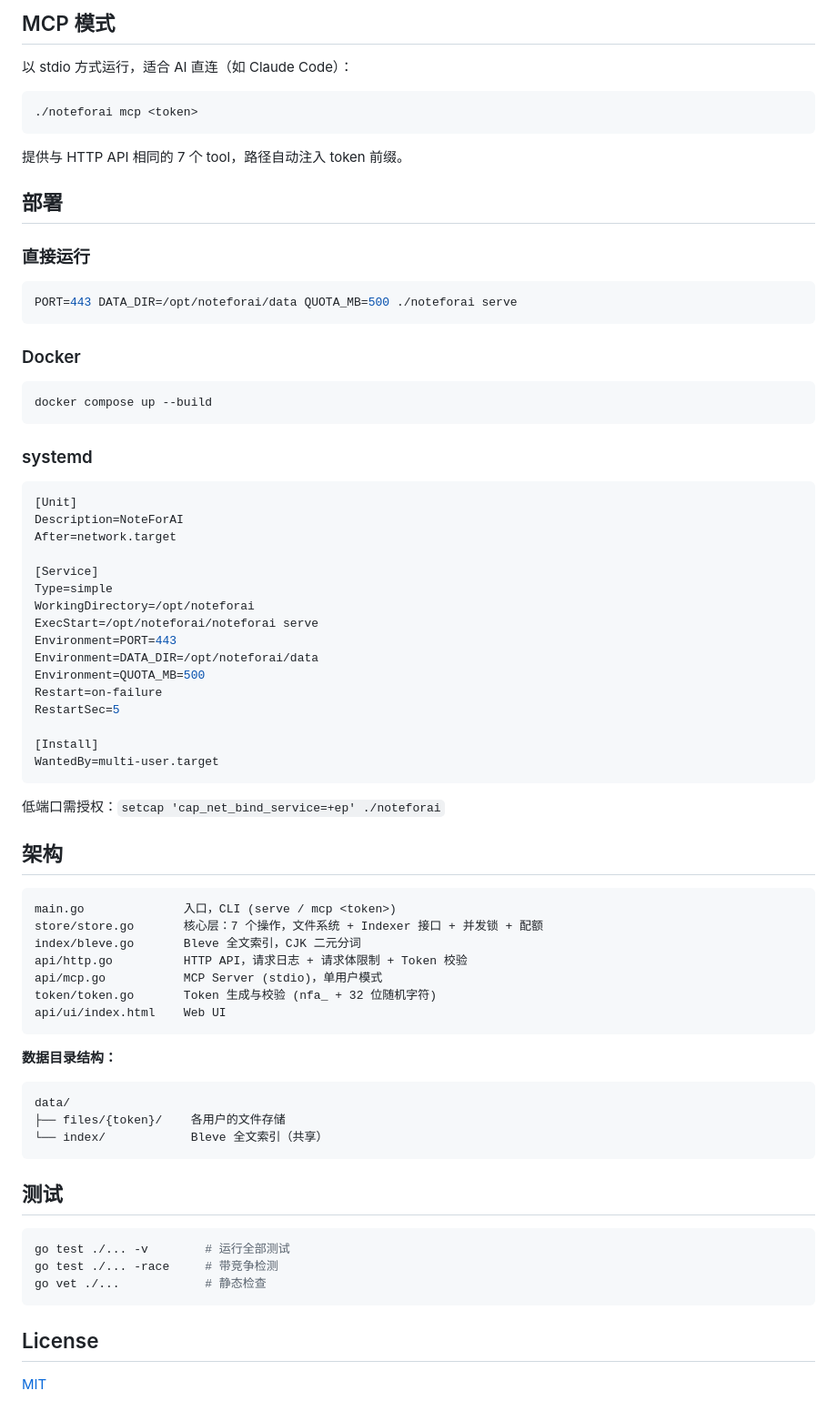
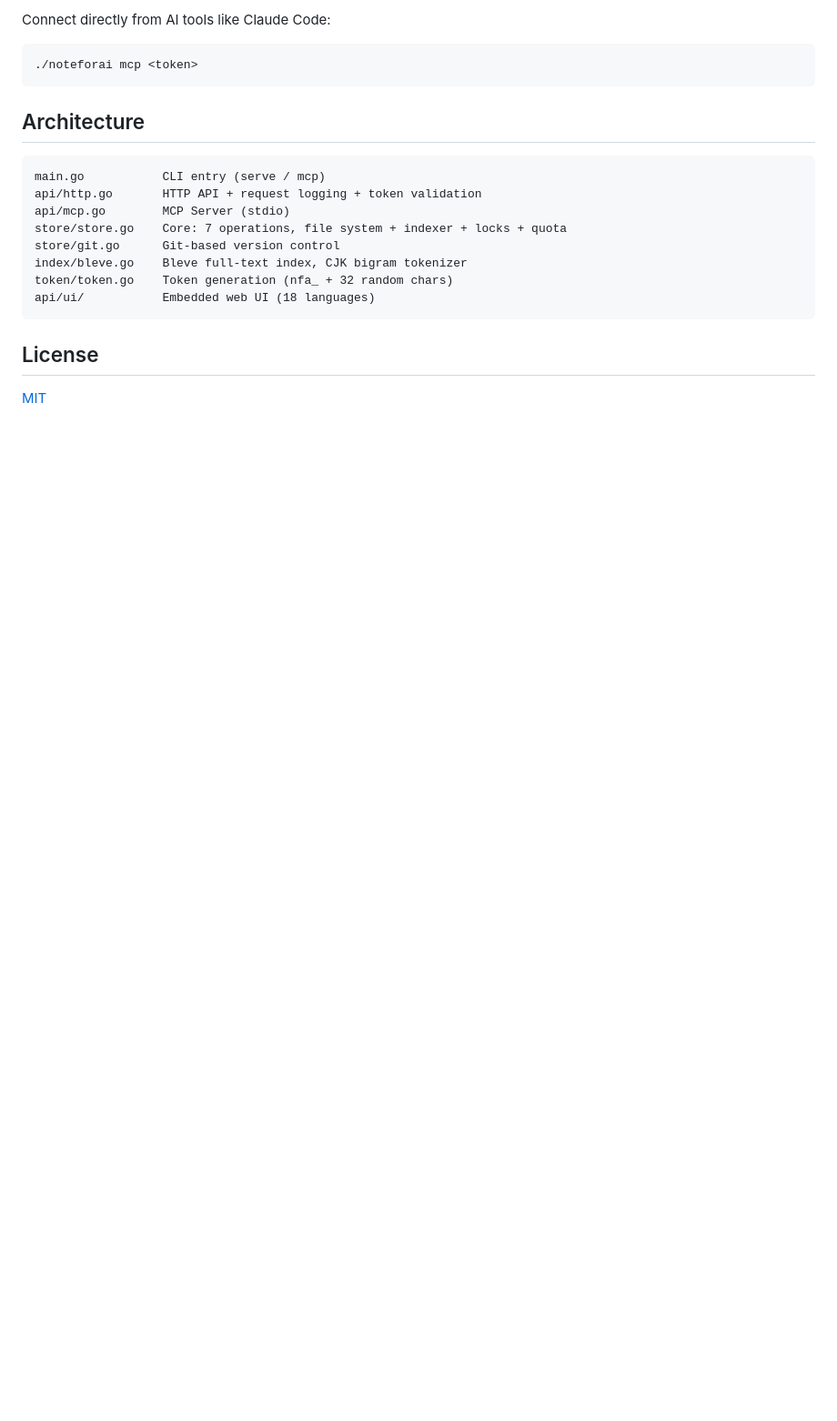
Before and after one commit to builder-yanzhang/NoteForAi, a Markdown page: README.md, the part around one of its changes. Shown at 91% size. GitHub-like rendering; blank space fills up the shorter version.

Commit message:
Update README: English, add hosted service, simplify

````diff
--- a/README.md
+++ b/README.md
@@ -76,77 +79,21 @@ curl -X POST http://localhost:8080/nfa_xxx.../search \
 
-## MCP 模式
-
-以 stdio 方式运行，适合 AI 直连（如 Claude Code）：
+Connect directly from AI tools like Claude Code:
 
 ```bash
 ./noteforai mcp <token>
 ```
 
-提供与 HTTP API 相同的 7 个 tool，路径自动注入 token 前缀。
-
-## 部署
-
-### 直接运行
-
-```bash
-PORT=443 DATA_DIR=/opt/noteforai/data QUOTA_MB=500 ./noteforai serve
-```
-
-### Docker
-
-```bash
-docker compose up --build
-```
-
-### systemd
-
-```ini
-[Unit]
-Description=NoteForAI
-After=network.target
-
-[Service]
-Type=simple
-WorkingDirectory=/opt/noteforai
-ExecStart=/opt/noteforai/noteforai serve
-Environment=PORT=443
-Environment=DATA_DIR=/opt/noteforai/data
-Environment=QUOTA_MB=500
-Restart=on-failure
-RestartSec=5
-
-[Install]
-WantedBy=multi-user.target
-```
-
-低端口需授权：`setcap 'cap_net_bind_service=+ep' ./noteforai`
-
-## 架构
+## Architecture
 
 ```
-main.go              入口，CLI (serve / mcp <token>)
-store/store.go       核心层：7 个操作，文件系统 + Indexer 接口 + 并发锁 + 配额
-index/bleve.go       Bleve 全文索引，CJK 二元分词
-api/http.go          HTTP API，请求日志 + 请求体限制 + Token 校验
-api/mcp.go           MCP Server (stdio)，单用户模式
-token/token.go       Token 生成与校验 (nfa_ + 32 位随机字符)
-api/ui/index.html    Web UI
-```
-
-**数据目录结构：**
-
-```
-data/
-├── files/{token}/    各用户的文件存储
-└── index/            Bleve 全文索引（共享）
-```
-
-## 测试
-
-```bash
-go test ./... -v        # 运行全部测试
-go test ./... -race     # 带竞争检测
-go vet ./...            # 静态检查
+main.go           CLI entry (serve / mcp)
+api/http.go       HTTP API + request logging + token validation
+api/mcp.go        MCP Server (stdio)
+store/store.go    Core: 7 operations, file system + indexer + locks + quota
+store/git.go      Git-based version control
+index/bleve.go    Bleve full-text index, CJK bigram tokenizer
+token/token.go    Token generation (nfa_ + 32 random chars)
+api/ui/           Embedded web UI (18 languages)
 ```
 
 ## License
````
Also changed, not shown: other parts of README.md (+54 -51 lines).
